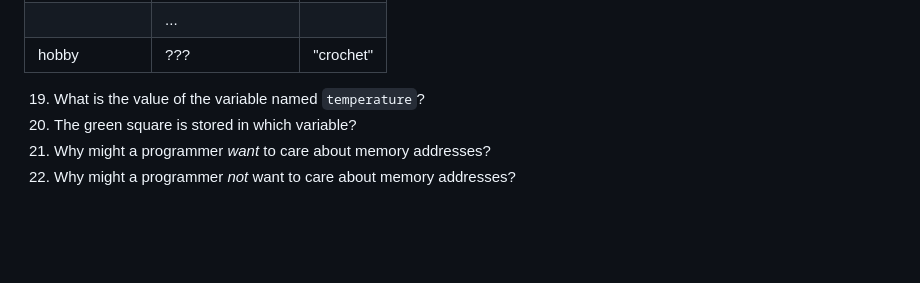
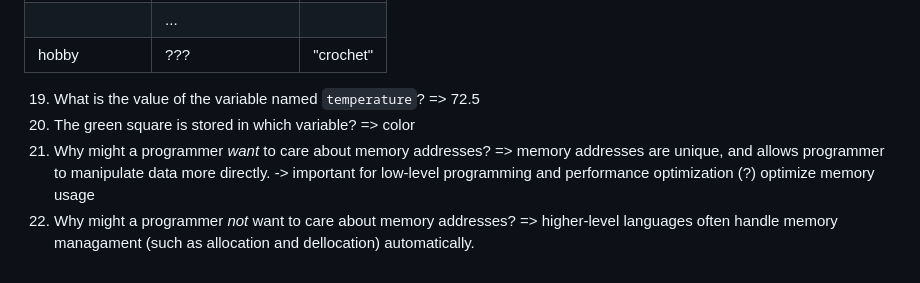
Before and after one commit to EmilieSJKL612/practiceU1B8_JS-intro, a Markdown page: README.md, the part around one of its changes. Rendered like a GitHub page; blank space fills up the shorter version.

```diff
--- a/README.md
+++ b/README.md
@@ -83,7 +87,7 @@ Here is the same table again, but this time, the memory addresses have been obsc
 |               | ...            |           |
 | hobby         | ???            | "crochet" |
 
-19. What is the value of the variable named `temperature`?
-20. The green square is stored in which variable?
-21. Why might a programmer _want_ to care about memory addresses?
-22. Why might a programmer _not_ want to care about memory addresses?
+19. What is the value of the variable named `temperature`? => 72.5
+20. The green square is stored in which variable? => color
+21. Why might a programmer _want_ to care about memory addresses? => memory addresses are unique, and allows programmer to manipulate data more directly. -> important for low-level programming and performance optimization (?) optimize memory usage
+22. Why might a programmer _not_ want to care about memory addresses? => higher-level languages often handle memory managament (such as allocation and dellocation) automatically.
```
Also changed, not shown: other parts of README.md (+32 -28 lines).
